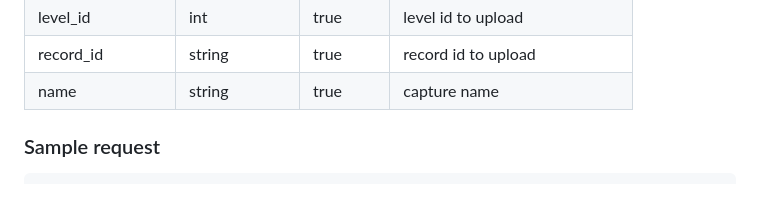
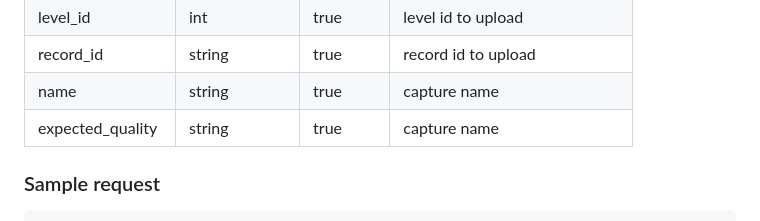
Before and after one commit to cupixrnd/cupix-api, a Markdown page: Upload video with panorama image.md, the part around the change. Rendered like a GitHub page; blank space fills up the shorter version.

```diff
--- a/Upload video with panorama image.md
+++ b/Upload video with panorama image.md
@@ -30,6 +30,7 @@ Put video-pano in the material property.
 | level_id          | int             | true     | level id to upload                |
 | record_id         | string          | true     | record id to upload               |
 | name              | string          | true     | capture name                      |
+| expected_quality  | string          | true     | capture name                      |
 
 ### Sample request
 
```
